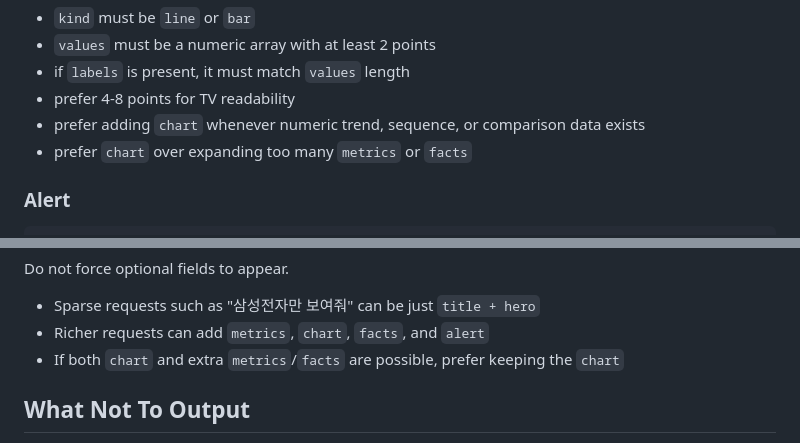
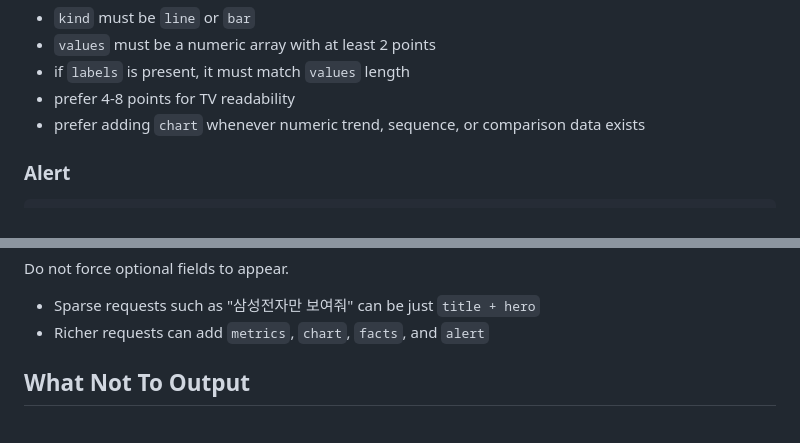
Before and after one commit to dasg34/solid-train, a Markdown page: skills/tizen-tool-presentation-catalog/SKILL.md, 2 parts joined by grey strips. Rendered like a GitHub page.

Commit message:
Relax presentation catalog card guidance

```diff
--- a/skills/tizen-tool-presentation-catalog/SKILL.md
+++ b/skills/tizen-tool-presentation-catalog/SKILL.md
@@ -100,7 +100,6 @@ Rules:
 - if `labels` is present, it must match `values` length
 - prefer 4-8 points for TV readability
 - prefer adding `chart` whenever numeric trend, sequence, or comparison data exists
-- prefer `chart` over expanding too many `metrics` or `facts`
 
 ### Alert
 
@@ -126,7 +125,6 @@ Do not force optional fields to appear.
 
 - Sparse requests such as "삼성전자만 보여줘" can be just `title + hero`
 - Richer requests can add `metrics`, `chart`, `facts`, and `alert`
-- If both `chart` and extra `metrics`/`facts` are possible, prefer keeping the `chart`
 
 ## What Not To Output
 
```
